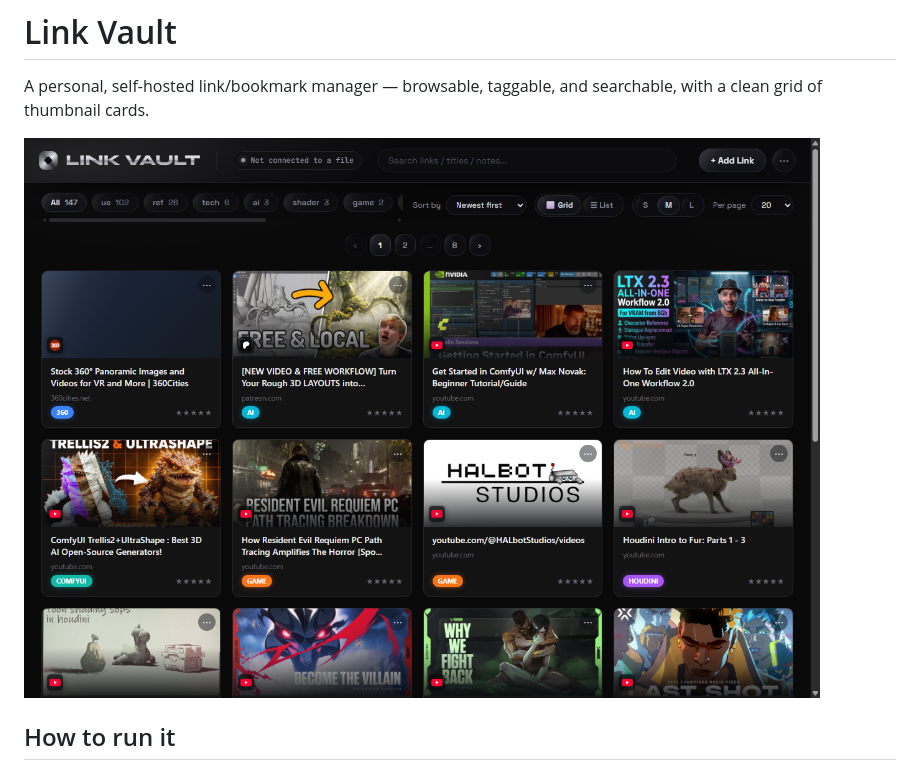
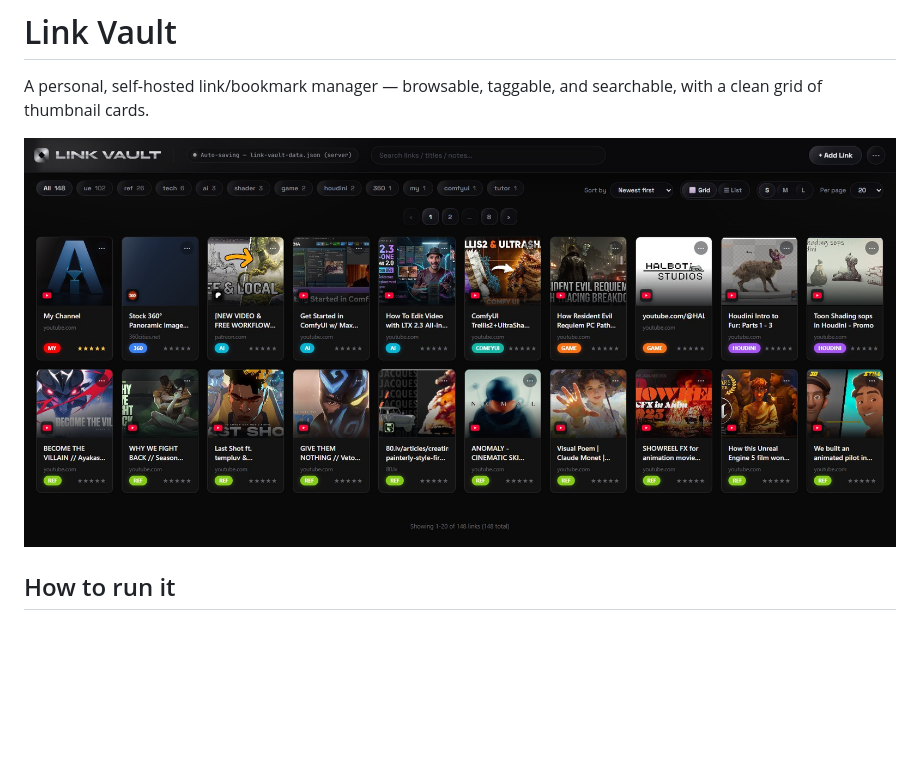
Before and after one commit to AwankenIdiotic/LinkVault, a Markdown page: README.md, the part around the change. Rendered like a GitHub page; pictures changed too: webapp/screenshot.jpg (added), webapp/screenshot.png (deleted); blank space fills up the shorter version.

Commit message:
Replace README screenshot with updated app view
Co-Authored-By: Claude Sonnet 5 <noreply@anthropic.com>

```diff
--- a/README.md
+++ b/README.md
@@ -3,7 +3,7 @@
 A personal, self-hosted link/bookmark manager — browsable, taggable, and searchable,
 with a clean grid of thumbnail cards.
 
-![Link Vault screenshot](webapp/screenshot.png)
+![Link Vault screenshot](webapp/screenshot.jpg)
 
 ## How to run it
 
```
